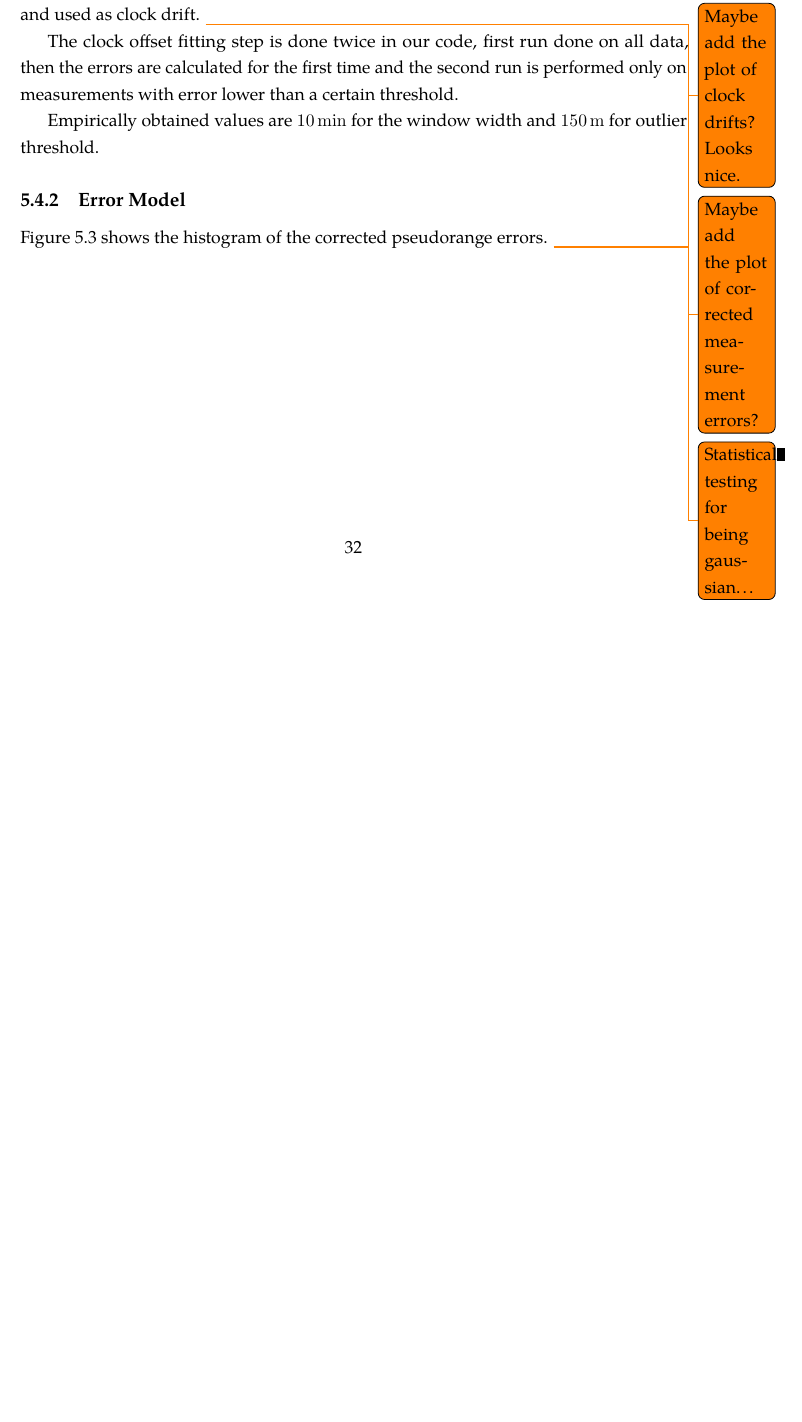
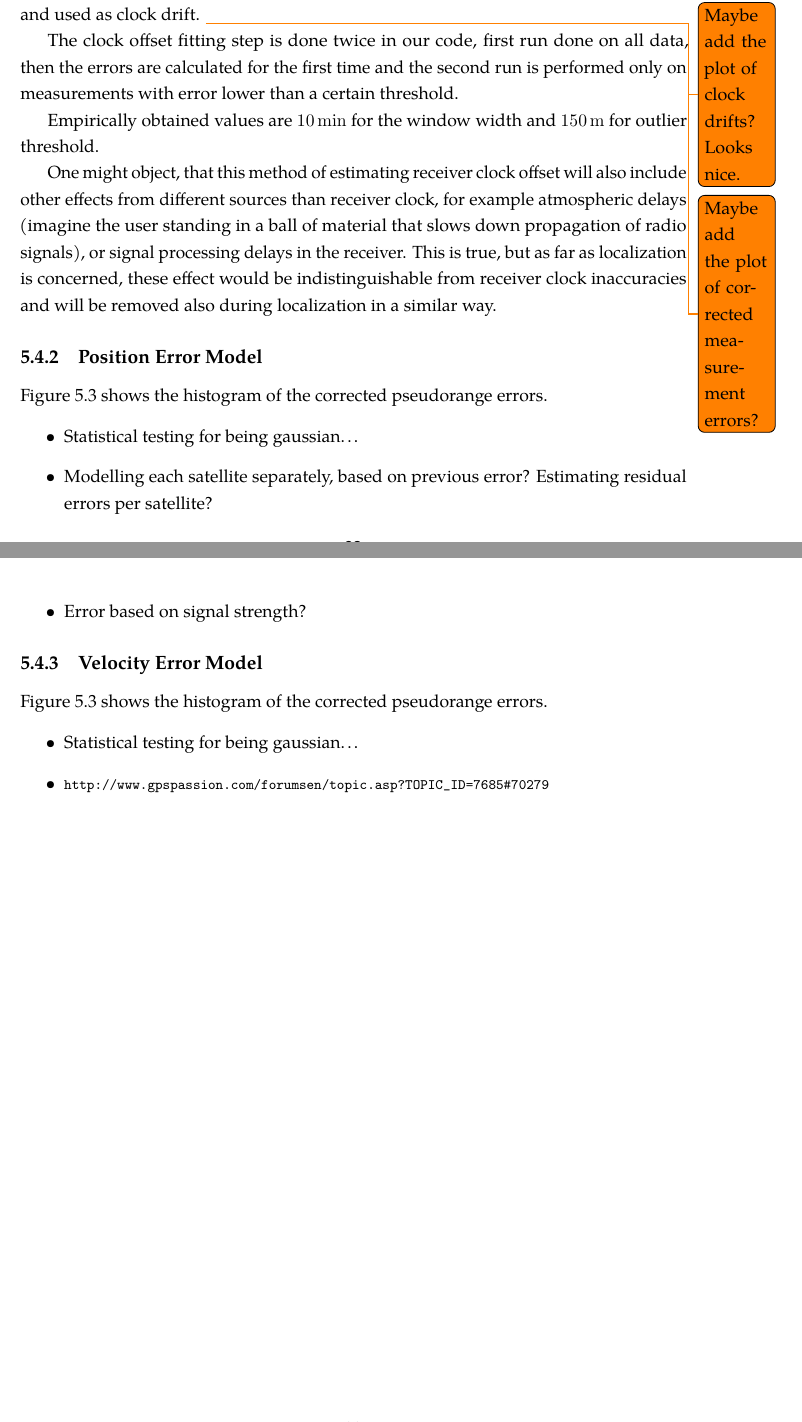
Before and after one commit to bluecube/thesis, a LaTeX thesis (text/thesis.tex, which reads text/tex/implementation.tex): part of page 39 of 50 before the commit and two parts of pages 39 and 40 of 50 after it, the two joined at a grey line, cut so that both start at the same text, the shorter picture padded with empty space. Compiled offline with pdfLaTeX.

Commit message:
text: Thoughts about implementation.

```diff
--- a/text/tex/implementation.tex
+++ b/text/tex/implementation.tex
@@ -174,10 +171,32 @@ is performed only on measurements with error lower than a certain threshold.
 Empirically obtained values are \SI{10}{\minute} for the window width and
 \SI{150}{\meter} for outlier threshold.
 
-\subsection{Error Model}
+One might object, that this method of estimating receiver clock offset will
+also include other effects from different sources than receiver clock,
+for example atmospheric delays (imagine the user standing in a ball of material
+that slows down propagation of radio signals), or signal processing delays
+in the receiver.
+This is true, but as far as localization is concerned, these effect would
+be indistinguishable from receiver clock inaccuracies and will be
+removed also during localization in a similar way.
+
+\subsection{Position Error Model}
 \Cref{fig:impl-error-histogam} shows the histogram of the corrected pseudorange
 errors.
-\todo{Statistical testing for being gaussian\ldots}
+\begin{itemize}
+\item Statistical testing for being gaussian\ldots
+\item Modelling each satellite separately, based on previous error?
+      Estimating residual errors per satellite?
+\item Error based on signal strength?
+\end{itemize}
+
+\subsection{Velocity Error Model}
+\Cref{fig:impl-error-histogam} shows the histogram of the corrected pseudorange
+errors.
+\begin{itemize}
+\item Statistical testing for being gaussian\ldots
+\item \url{http://www.gpspassion.com/forumsen/topic.asp?TOPIC_ID=7685#70279}
+\end{itemize}
 
 \begin{figure}[tp]
 	\centering
```
Also changed, not shown: text/tex/implementation.tex (5 more changed lines).
